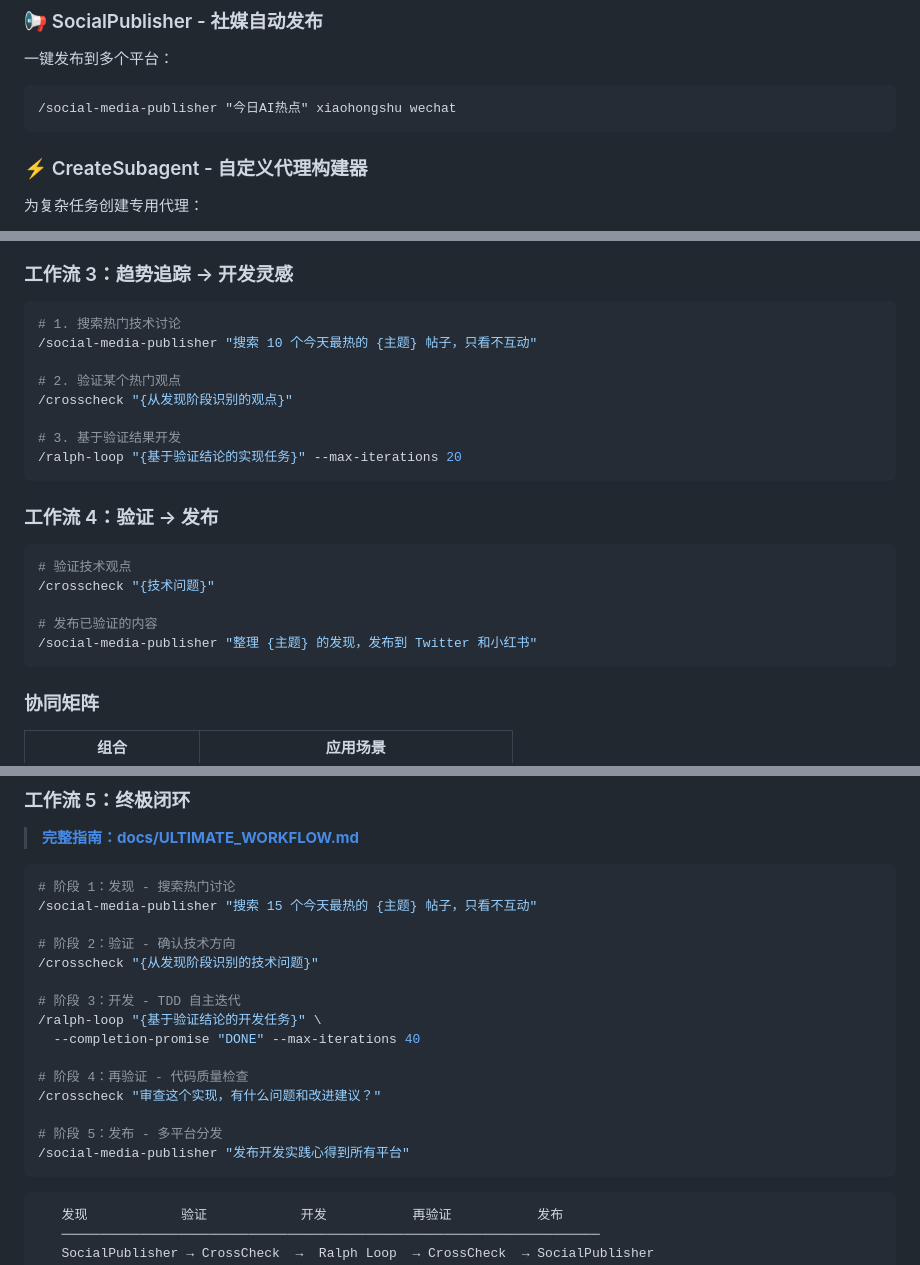
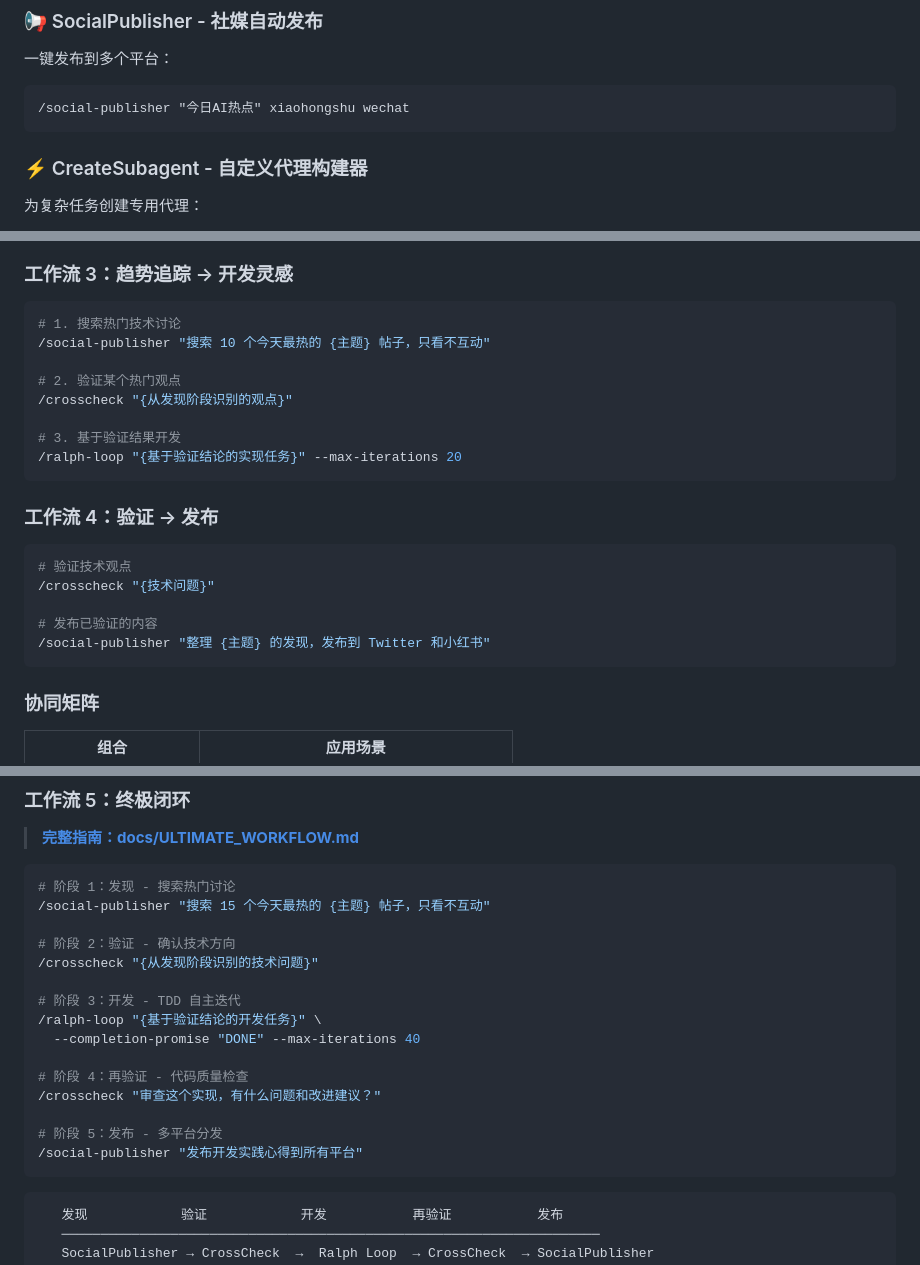
Before and after one commit to leiMizzou/CC-Suite, a Markdown page: README.zh-CN.md, 3 parts joined by grey strips. GitHub-like rendering.

````diff
--- a/README.zh-CN.md
+++ b/README.zh-CN.md
@@ -82,7 +82,7 @@ gemini       # 登录 Google（仅首次需要）
 一键发布到多个平台：
 
 ```
-/social-media-publisher "今日AI热点" xiaohongshu wechat
+/social-publisher "今日AI热点" xiaohongshu wechat
 ```
 
 ### ⚡ CreateSubagent - 自定义代理构建器
@@ -135,7 +135,7 @@ CC-Suite 三部分形成强大的闭环系统：
 ### 工作流 3：趋势追踪 → 开发灵感
 ```bash
 # 1. 搜索热门技术讨论
-/social-media-publisher "搜索 10 个今天最热的 {主题} 帖子，只看不互动"
+/social-publisher "搜索 10 个今天最热的 {主题} 帖子，只看不互动"
 
 # 2. 验证某个热门观点
 /crosscheck "{从发现阶段识别的观点}"
@@ -150,7 +150,7 @@ CC-Suite 三部分形成强大的闭环系统：
 /crosscheck "{技术问题}"
 
 # 发布已验证的内容
-/social-media-publisher "整理 {主题} 的发现，发布到 Twitter 和小红书"
+/social-publisher "整理 {主题} 的发现，发布到 Twitter 和小红书"
 ```
 
 ### 协同矩阵
@@ -168,7 +168,7 @@ CC-Suite 三部分形成强大的闭环系统：
 
 ```bash
 # 阶段 1：发现 - 搜索热门讨论
-/social-media-publisher "搜索 15 个今天最热的 {主题} 帖子，只看不互动"
+/social-publisher "搜索 15 个今天最热的 {主题} 帖子，只看不互动"
 
 # 阶段 2：验证 - 确认技术方向
 /crosscheck "{从发现阶段识别的技术问题}"
@@ -181,7 +181,7 @@ CC-Suite 三部分形成强大的闭环系统：
 /crosscheck "审查这个实现，有什么问题和改进建议？"
 
 # 阶段 5：发布 - 多平台分发
-/social-media-publisher "发布开发实践心得到所有平台"
+/social-publisher "发布开发实践心得到所有平台"
 ```
 
 ```
````
Also changed, not shown: README.md (+5 -5 lines).
